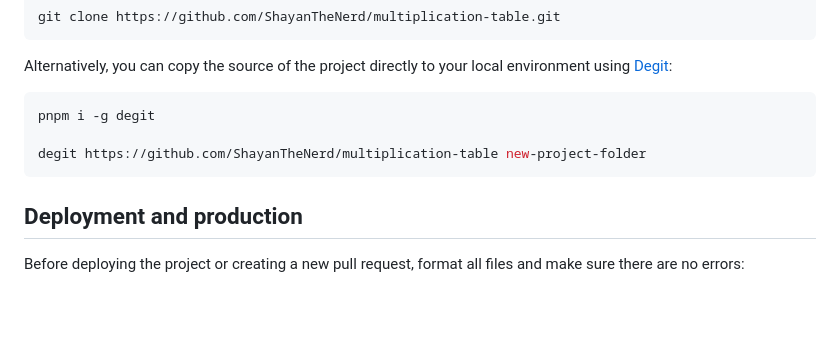
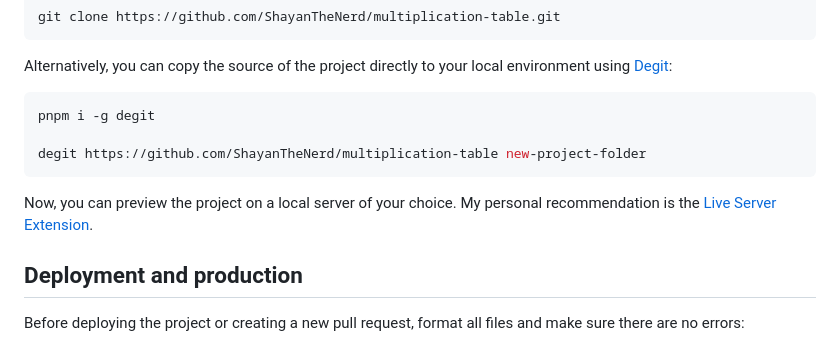
Before and after one commit to ShayanTheNerd/multiplication-table, a Markdown page: README.md, the part around the change. Drawn GitHub-style; blank space fills up the shorter version.

Commit message:
chore: update README.md

````diff
--- a/README.md
+++ b/README.md
@@ -66,6 +66,8 @@ pnpm i -g degit
 degit https://github.com/ShayanTheNerd/multiplication-table new-project-folder
 ```
 
+<p>Now, you can preview the project on a local server of your choice. My personal recommendation is the <a href="https://marketplace.visualstudio.com/items?itemName=ritwickdey.LiveServer">Live Server Extension</a>.</p>
+
 <h2>Deployment and production</h2>
 <p>Before deploying the project or creating a new pull request, format all files and make sure there are no errors:</p>
 
````
